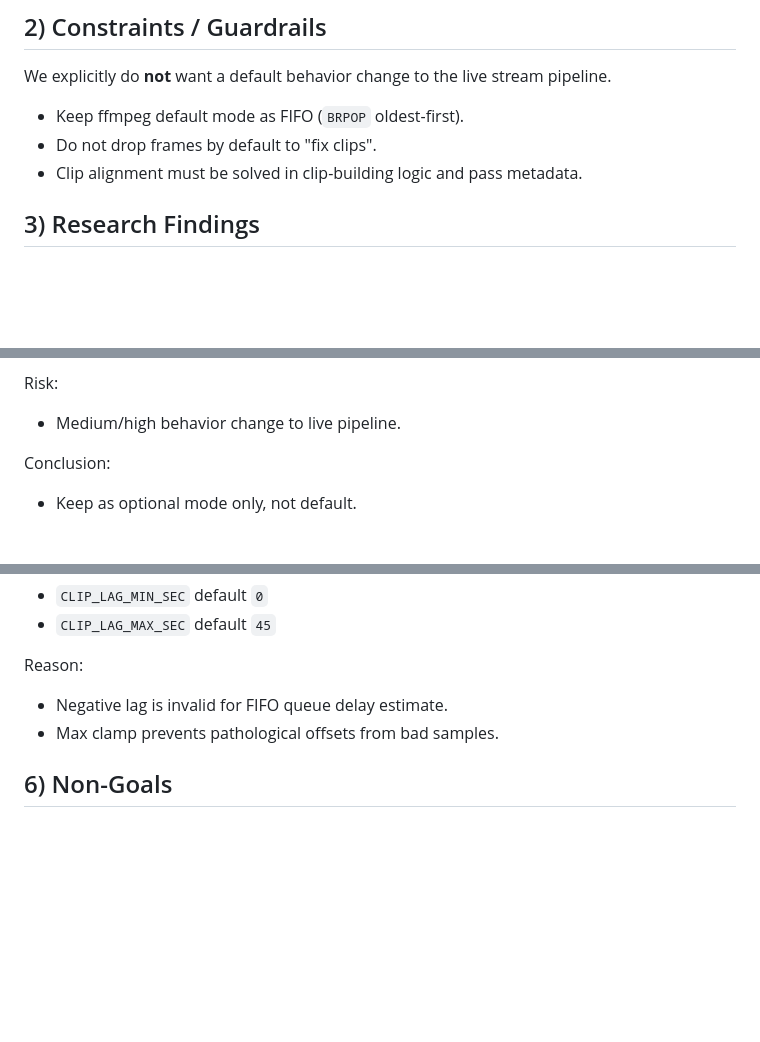
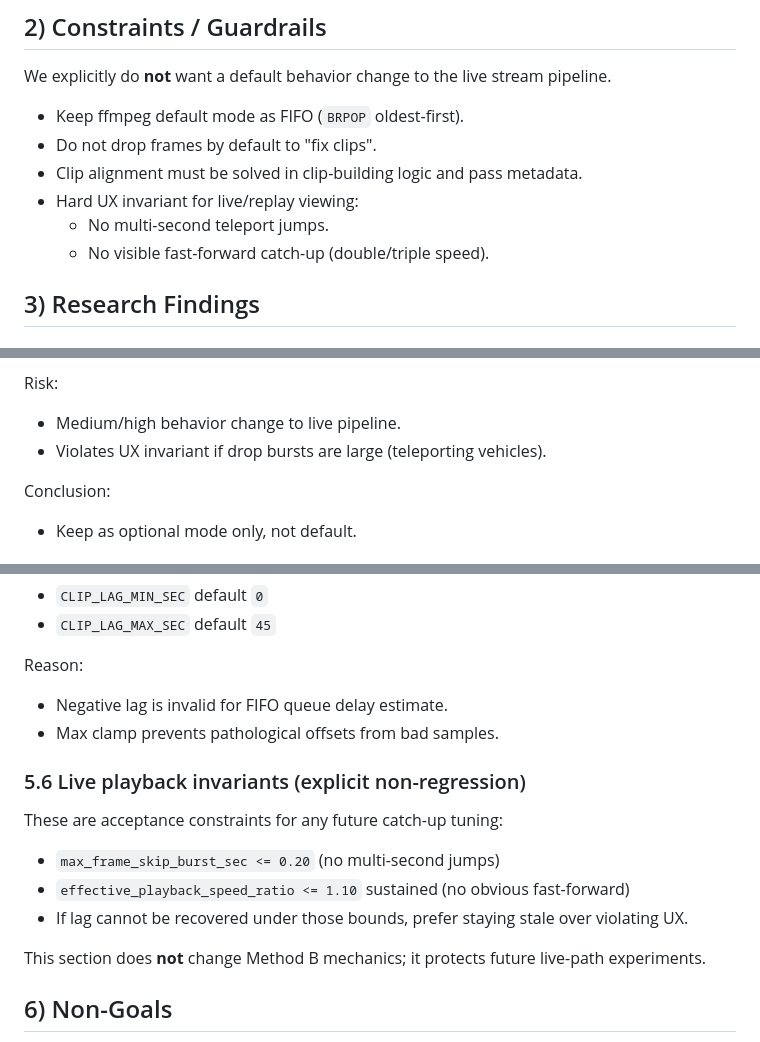
Before and after one commit to cipher982/stopsign_ai, a Markdown page: docs/specs/2026-03-02-clip-alignment-method-b.md, 3 parts joined by grey strips. GitHub-like rendering; blank space fills up the shorter version.

```diff
--- a/docs/specs/2026-03-02-clip-alignment-method-b.md
+++ b/docs/specs/2026-03-02-clip-alignment-method-b.md
@@ -26,6 +26,9 @@ We explicitly do **not** want a default behavior change to the live stream pipel
 - Keep ffmpeg default mode as FIFO (`BRPOP` oldest-first).
 - Do not drop frames by default to "fix clips".
 - Clip alignment must be solved in clip-building logic and pass metadata.
+- Hard UX invariant for live/replay viewing:
+  - No multi-second teleport jumps.
+  - No visible fast-forward catch-up (double/triple speed).
 
 ## 3) Research Findings
 
@@ -71,6 +103,7 @@ Effects:
 Risk:
 
 - Medium/high behavior change to live pipeline.
+- Violates UX invariant if drop bursts are large (teleporting vehicles).
 
 Conclusion:
 
@@ -160,6 +194,16 @@ Reason:
 - Negative lag is invalid for FIFO queue delay estimate.
 - Max clamp prevents pathological offsets from bad samples.
 
+### 5.6 Live playback invariants (explicit non-regression)
+
+These are acceptance constraints for any future catch-up tuning:
+
+- `max_frame_skip_burst_sec <= 0.20` (no multi-second jumps)
+- `effective_playback_speed_ratio <= 1.10` sustained (no obvious fast-forward)
+- If lag cannot be recovered under those bounds, prefer staying stale over violating UX.
+
+This section does **not** change Method B mechanics; it protects future live-path experiments.
+
 ## 6) Non-Goals
 
 - Re-architecting ingest/analyzer/ffmpeg queues.
```
Also changed, not shown: other parts of docs/specs/2026-03-02-clip-alignment-method-b.md (+46 -2 lines).
